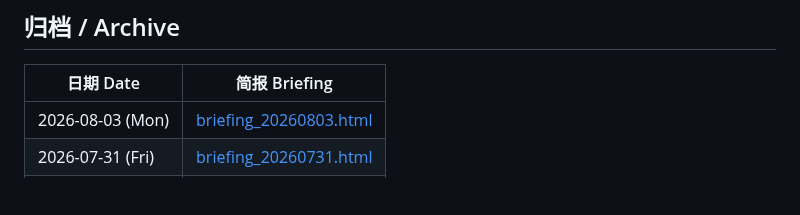
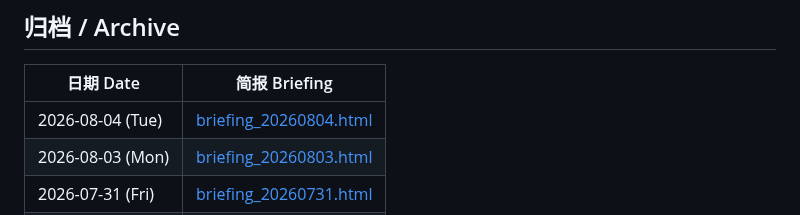
Before and after one commit to Cruise-Ling/3d-printing-daily, a Markdown page: README.md, the part around the change. GitHub-like rendering; blank space fills up the shorter version.

Commit message:
publish daily briefing 20260804

```diff
--- a/README.md
+++ b/README.md
@@ -31,6 +31,7 @@
 
 | 日期 Date | 简报 Briefing |
 |-----------|--------------|
+| 2026-08-04 (Tue) | [briefing_20260804.html](briefing_20260804.html) |
 | 2026-08-03 (Mon) | [briefing_20260803.html](briefing_20260803.html) |
 | 2026-07-31 (Fri) | [briefing_20260731.html](briefing_20260731.html) |
 | 2026-07-30 (Thu) | [briefing_20260730.html](briefing_20260730.html) |
```
